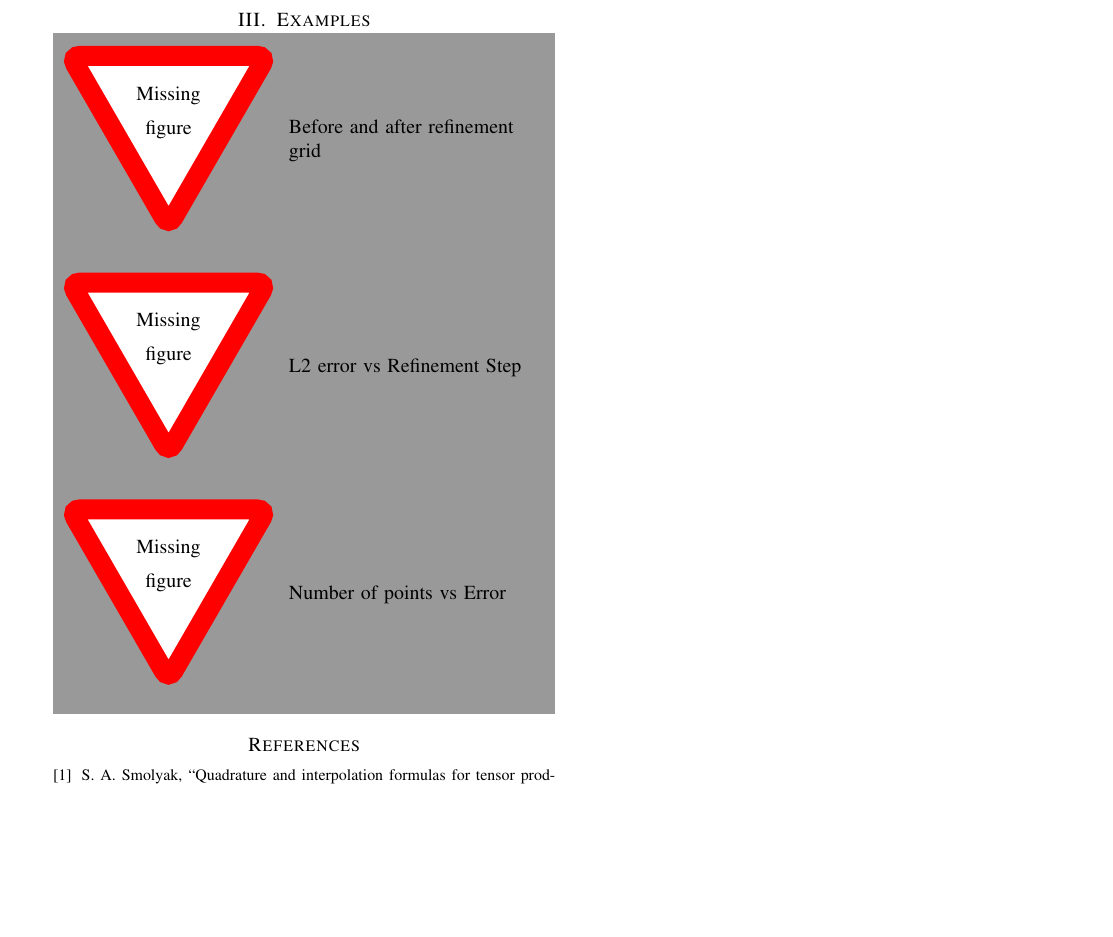
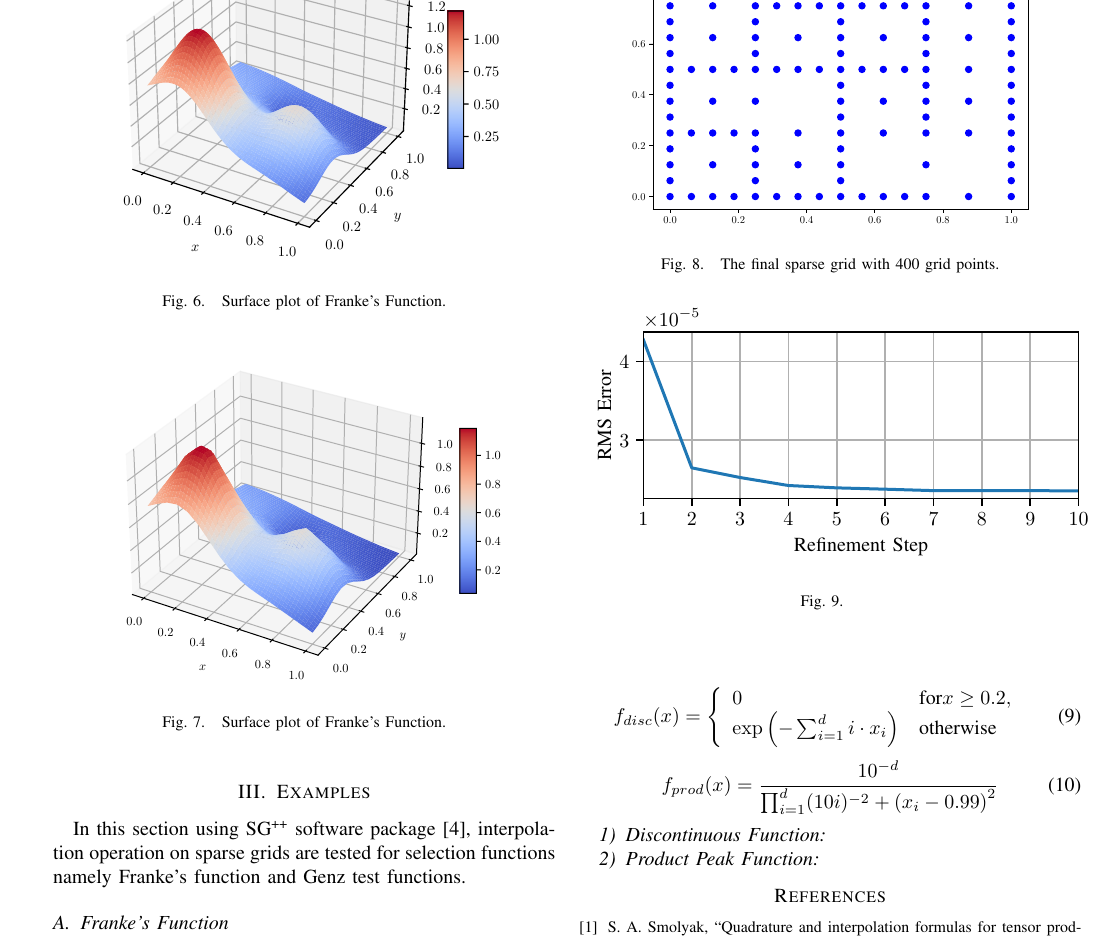
Before and after one commit to kursatyurt/Seminar_HDMSC, a LaTeX paper (adaptiveSparseGrids.tex, which reads examples.tex): part of page 3 of 3, cut at the place of the change, the shorter picture padded with empty space. Compiled offline with pdfLaTeX.

Commit message:
First draft of examples

```diff
--- a/examples.tex
+++ b/examples.tex
@@ -1,8 +1,9 @@
 
-\section{Examples}
+\section{Examples}\label{sec:example}
 
-\missingfigure{Before and after refinement grid}
+In this section using SG\textsuperscript{++} software package~\cite{pflueger10spatially},
+interpolation operation on sparse grids are tested for selection functions namely
+Franke's function and Genz test functions.
 
-\missingfigure{L2 error vs Refinement Step}
+\subsection{Franke's Function}\label{subsec:frankeexample}
 
-\missingfigure{Number of points vs Error}
@@ -8,0 +20,48 @@
+\begin{figure}
+    \centering
+    \includegraphics[width=0.4\textwidth]{figures/franke.pdf}
+    \caption{Surface plot of Franke's Function.}
+    \label{fig:fullfranke}
+\end{figure}
+
+\begin{figure}
+    \centering
+    \includegraphics[width=0.4\textwidth]{figures/SurfacePlot.pdf}
+    \caption{Surface plot of Franke's Function.}
+    \label{fig:interpolatedfranke}
+\end{figure}
+
+\begin{figure}
+    \centering
+    \includegraphics[width=0.4\textwidth]{figures/grid_final.pdf}
+    \caption{The final sparse grid with 400 grid points.}
+    \label{fig:frankegrid}
+\end{figure}
+
+\begin{figure}
+    \centering
+    \input{figures/err_franke.pgf}
+    \caption{}
+    \label{fig:frankeerr}
+\end{figure}
+
+\subsection{Genz Test Functions}\label{sec:genzfunc}
+
+A set of test functions are taken from~\cite{Genz1987}.
+
+\begin{equation}
+    f_{disc}(x) = \left\{
+    \begin{array}{ll}
+        0                                             & \text{for} x \ge 0.2 , \\
+        \exp\left(- \sum_{i=1}^{d} i \cdot x_i\right) & \text{otherwise}       \\
+    \end{array}
+    \right.
+\end{equation}
+
+\begin{equation}
+    f_{prod}(x) = \frac{10^{-d}}{\prod_{i=1}^d (10i)^{-2} + \left( x_i -0.99\right)^2}
+\end{equation}
+
+\subsubsection{Discontinuous Function}\label{sec:discontinuous}
+
+\subsubsection{Product Peak Function}\label{sec:productpeak}
```
Also changed, not shown: examples.tex (10 more changed lines).
